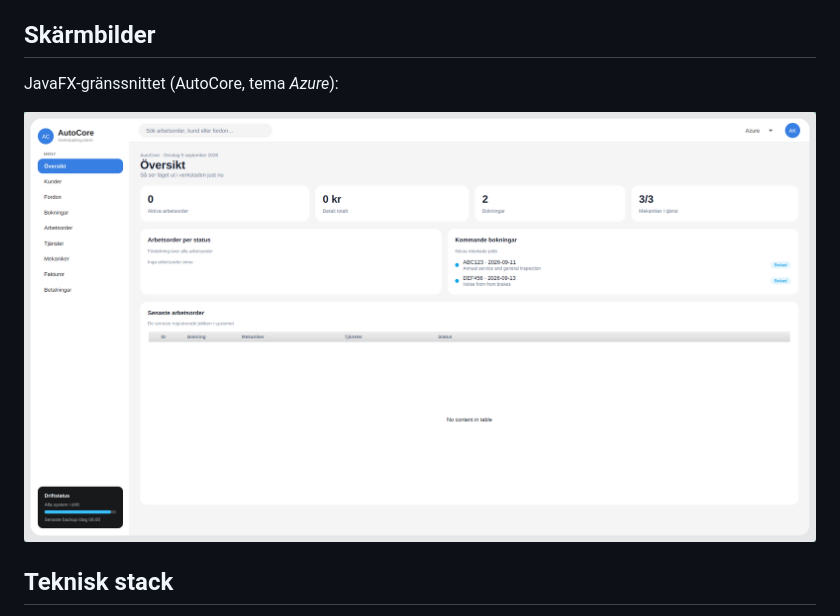
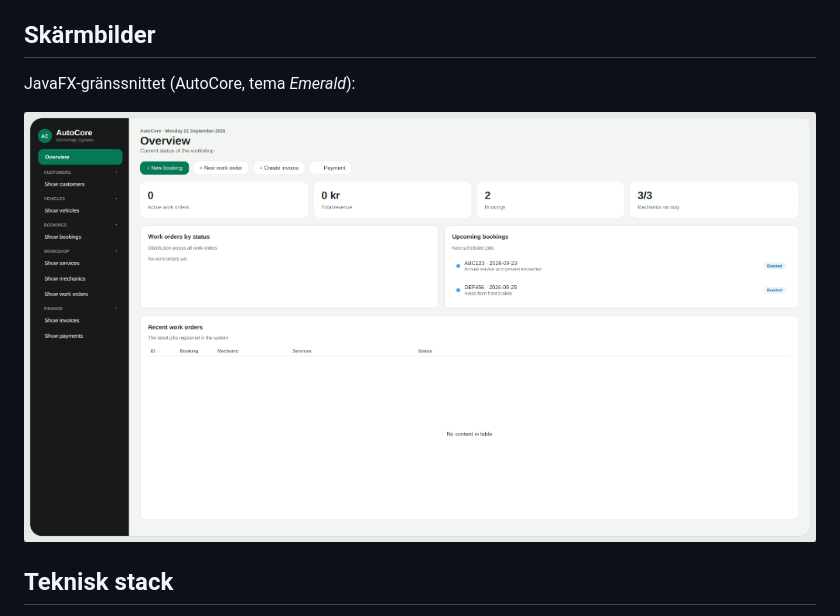
Before and after one commit to alexwest1981/AutoCore, a Markdown page: README.md, the part around the change. GitHub-like rendering; pictures changed too: WigellAutoCore/docs/autocore-javafx-gui.png.

Commit message:
docs: uppdatera skärmbild och dokumentation med sprint 2 emerald-vy

```diff
--- a/README.md
+++ b/README.md
@@ -12,7 +12,7 @@ Systemet hanterar den dagliga operativa verksamheten på en bilverkstad:
 - **Betalningar:** Betalningshantering via kort, Swish och kontant.
 
 ## Skärmbilder
-JavaFX-gränssnittet (AutoCore, tema *Azure*):
+JavaFX-gränssnittet (AutoCore, tema *Emerald*):
 
 ![AutoCore JavaFX-gränssnitt](WigellAutoCore/docs/autocore-javafx-gui.png)
 
```
